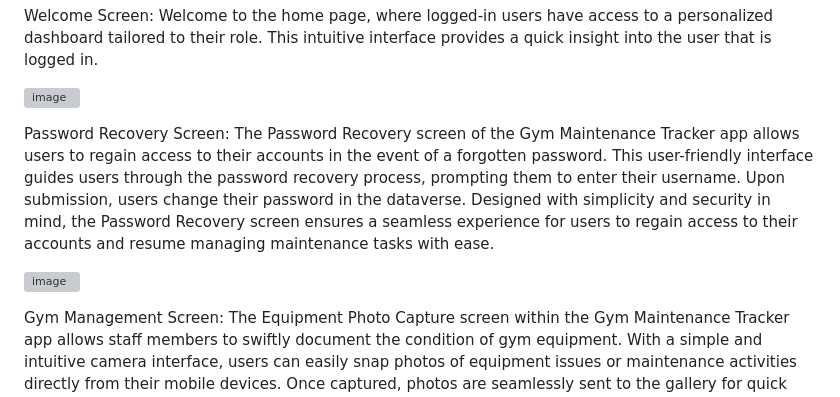
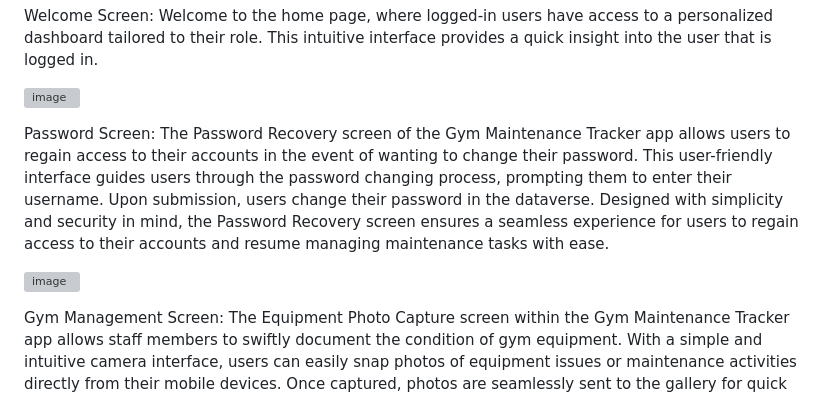
Before and after one commit to Ana-Ferre/Portfolio, a Markdown page: PowerApps/readme.md, the part around one of its changes. GitHub-like rendering; grey boxes are pictures that could not be loaded.

```diff
--- a/PowerApps/readme.md
+++ b/PowerApps/readme.md
@@ -21,7 +21,7 @@ Welcome to the home page, where logged-in users have access to a personalized da
 
 ![image](https://github.com/Ana-Ferre/Portfolio/assets/161728944/84e58889-c909-44ed-97a7-d4a72beb128a)
 
-Password Recovery Screen:
-The Password Recovery screen of the Gym Maintenance Tracker app allows users to regain access to their accounts in the event of a forgotten password. This user-friendly interface guides users through the password recovery process, prompting them to enter their username. Upon submission, users change their password in the dataverse. Designed with simplicity and security in mind, the Password Recovery screen ensures a seamless experience for users to regain access to their accounts and resume managing maintenance tasks with ease.
+Password Screen:
+The Password Recovery screen of the Gym Maintenance Tracker app allows users to regain access to their accounts in the event of wanting to change their password. This user-friendly interface guides users through the password changing process, prompting them to enter their username. Upon submission, users change their password in the dataverse. Designed with simplicity and security in mind, the Password Recovery screen ensures a seamless experience for users to regain access to their accounts and resume managing maintenance tasks with ease.
 
 
```
Also changed, not shown: other parts of PowerApps/readme.md (+2 -1 lines).
